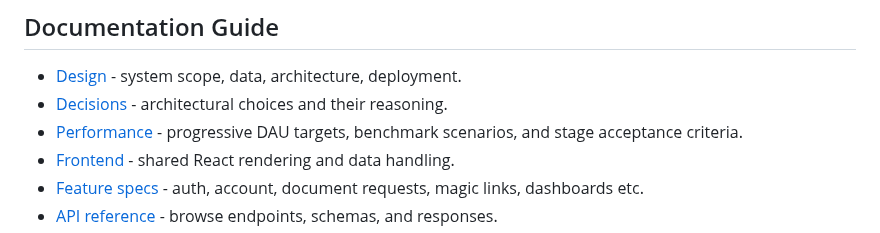
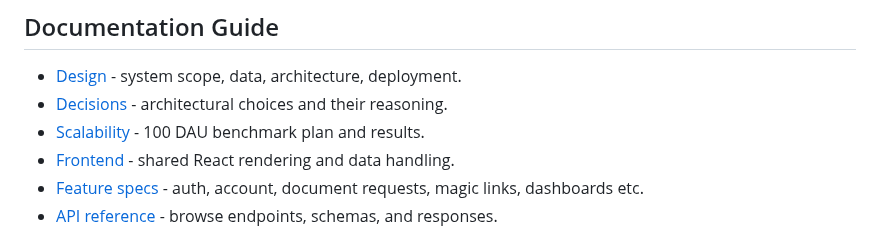
Before and after one commit to saeedhosan/sendocs, a Markdown page: README.md, the part around the change. Rendered like a GitHub page.

Commit message:
docs: link initial scalability benchmark

```diff
--- a/README.md
+++ b/README.md
@@ -58,7 +58,7 @@ The React (web) app and API are separate parts of the same repository. PostgreSQ
 
 - [Design](docs/design.md) - system scope, data, architecture, deployment.
 - [Decisions](docs/decisions.md) - architectural choices and their reasoning.
-- [Performance](docs/performance.md) - progressive DAU targets, benchmark scenarios, and stage acceptance criteria.
+- [Scalability](docs/scalability/01_100_DAU.md) - 100 DAU benchmark plan and results.
 - [Frontend](docs/frontend.md) - shared React rendering and data handling.
 - [Feature specs](docs/features/) - auth, account, document requests, magic links, dashboards etc.
 - [API reference](https://saeedhosan.github.io/sendocs/) - browse endpoints, schemas, and responses.
```
